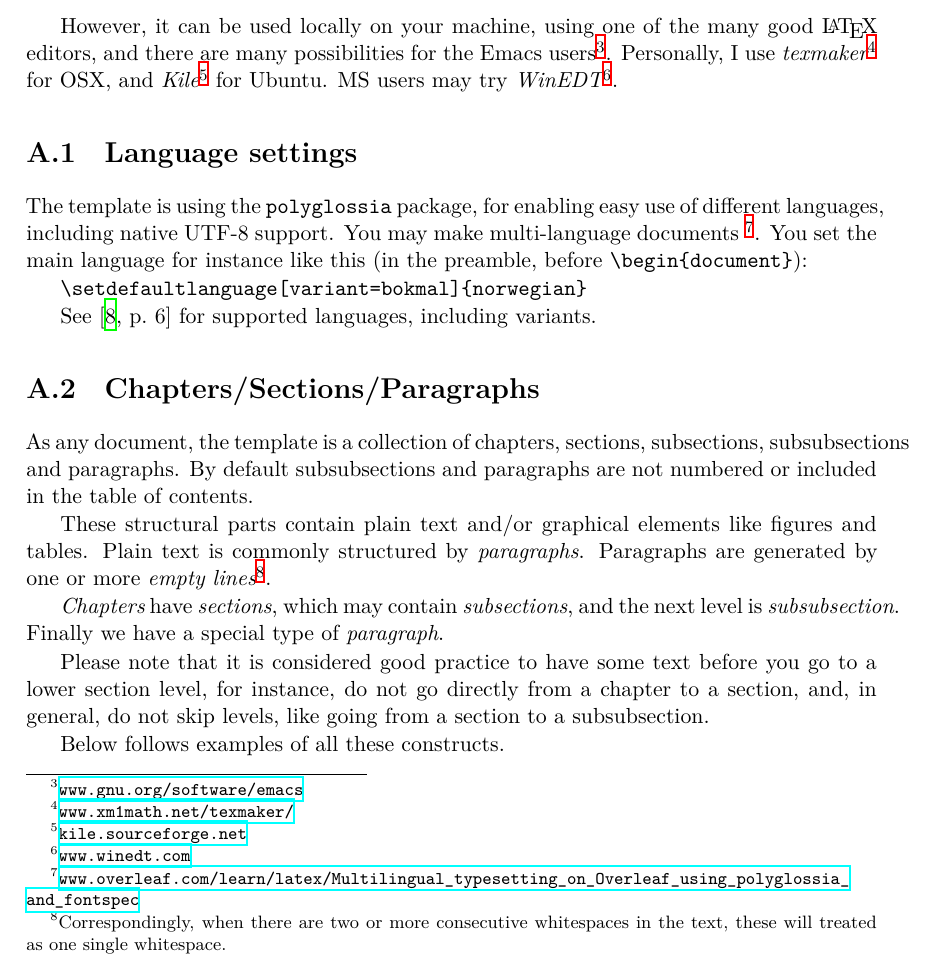
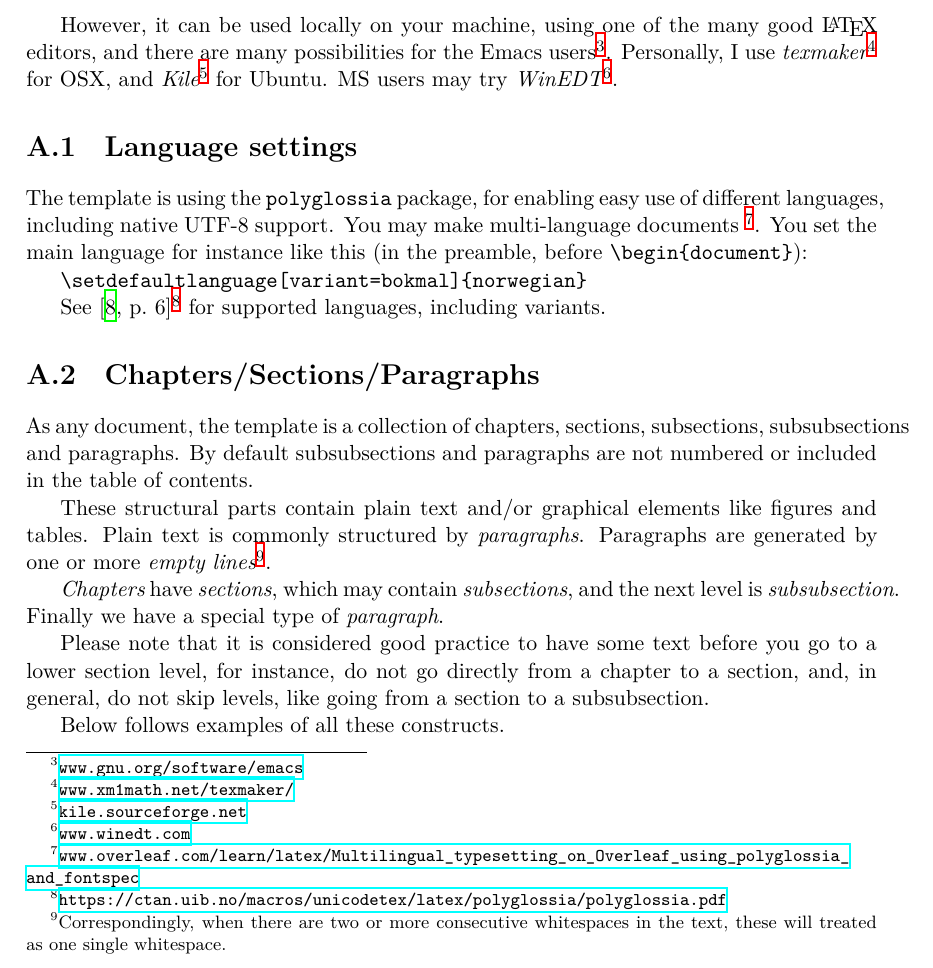
Before and after one commit to gunnarmi/Generic-LaTeX-Thesis-Template, a LaTeX thesis (main.tex, which reads Chapters/how-to.tex): part of page 56 of 74, cut so that both start at the same text. Compiled offline with XeLaTeX.

Commit message:
How-to minor stuff.

```diff
--- a/Chapters/how-to.tex
+++ b/Chapters/how-to.tex
@@ -43,7 +43,7 @@ The template is using the \texttt{polyglossia} package, for enabling easy use of
 
 \verb|\setdefaultlanguage[variant=bokmal]{norwegian}|
 
-See \cite[p.~6]{polyglossia} for supported languages, including variants.
+See \cite[p.~6]{polyglossia}\footnote{\url{https://ctan.uib.no/macros/unicodetex/latex/polyglossia/polyglossia.pdf}} for supported languages, including variants.
 
 \section{Chapters/Sections/Paragraphs}
 
```
